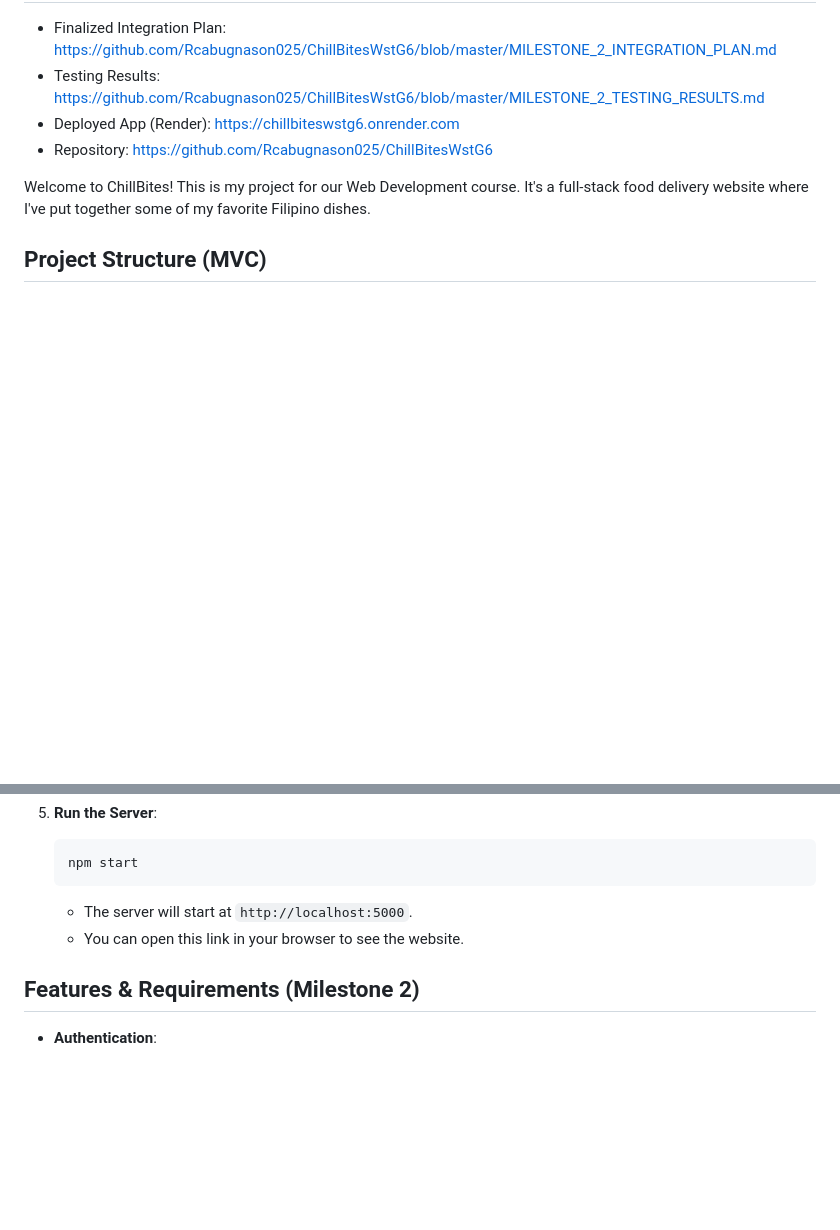
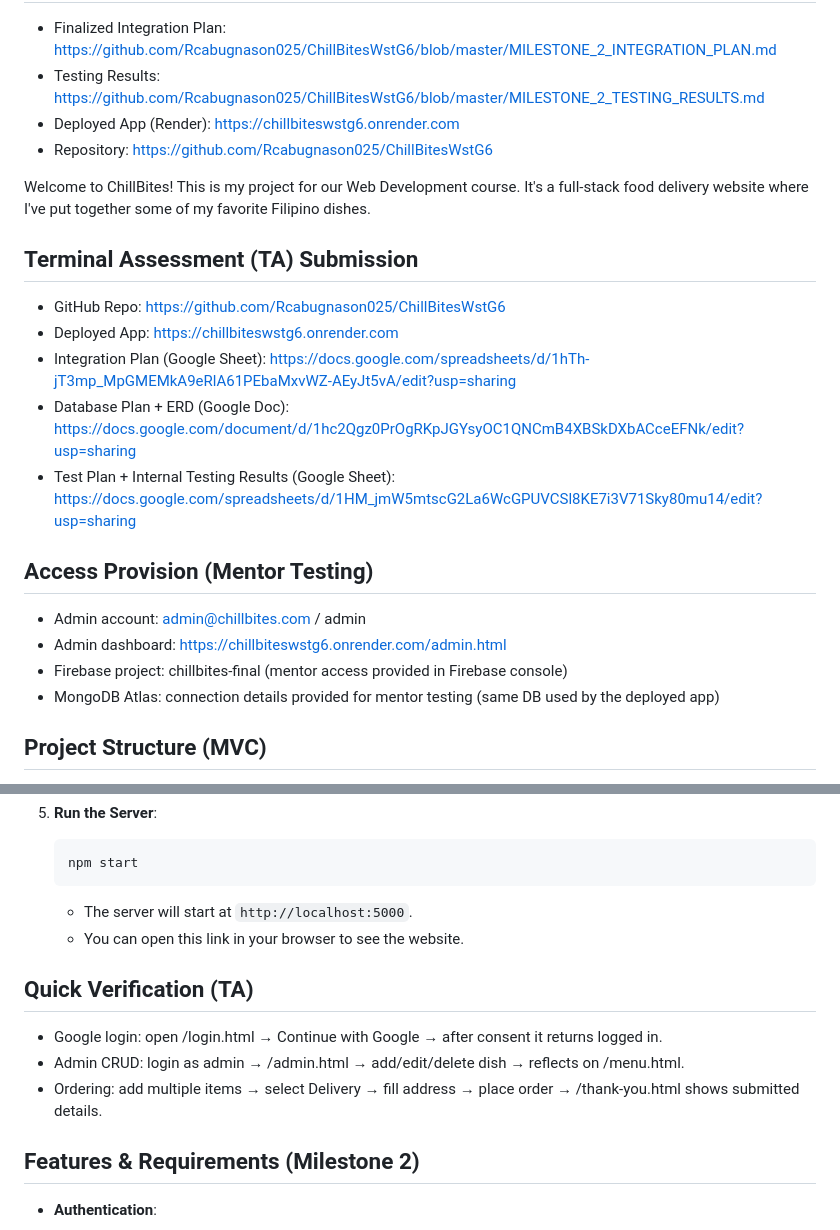
Before and after one commit to Rcabugnason025/ChillBitesWstG6, a Markdown page: README.md, 2 parts joined by grey strips. Rendered like a GitHub page; blank space fills up the shorter version.

Commit message:
docs: add TA submission links and mentor access to README

```diff
--- a/README.md
+++ b/README.md
@@ -7,6 +7,19 @@
 - Repository: https://github.com/Rcabugnason025/ChillBitesWstG6
 
 Welcome to ChillBites! This is my project for our Web Development course. It's a full-stack food delivery website where I've put together some of my favorite Filipino dishes.
+
+## Terminal Assessment (TA) Submission
+- GitHub Repo: https://github.com/Rcabugnason025/ChillBitesWstG6
+- Deployed App: https://chillbiteswstg6.onrender.com
+- Integration Plan (Google Sheet): https://docs.google.com/spreadsheets/d/1hTh-jT3mp_MpGMEMkA9eRlA61PEbaMxvWZ-AEyJt5vA/edit?usp=sharing
+- Database Plan + ERD (Google Doc): https://docs.google.com/document/d/1hc2Qgz0PrOgRKpJGYsyOC1QNCmB4XBSkDXbACceEFNk/edit?usp=sharing
+- Test Plan + Internal Testing Results (Google Sheet): https://docs.google.com/spreadsheets/d/1HM_jmW5mtscG2La6WcGPUVCSl8KE7i3V71Sky80mu14/edit?usp=sharing
+
+## Access Provision (Mentor Testing)
+- Admin account: admin@chillbites.com / admin
+- Admin dashboard: https://chillbiteswstg6.onrender.com/admin.html
+- Firebase project: chillbites-final (mentor access provided in Firebase console)
+- MongoDB Atlas: connection details provided for mentor testing (same DB used by the deployed app)
 
 ## Project Structure (MVC)
 I've organized the project using the MVC (Model-View-Controller) pattern to keep the backend logic separate from the frontend.
@@ -55,6 +68,11 @@ Make sure you have **Node.js** installed on your machine.
    - The server will start at `http://localhost:5000`.
    - You can open this link in your browser to see the website.
 
+## Quick Verification (TA)
+- Google login: open /login.html → Continue with Google → after consent it returns logged in.
+- Admin CRUD: login as admin → /admin.html → add/edit/delete dish → reflects on /menu.html.
+- Ordering: add multiple items → select Delivery → fill address → place order → /thank-you.html shows submitted details.
+
 ## Features & Requirements (Milestone 2)
 
 - **Authentication**:
```
